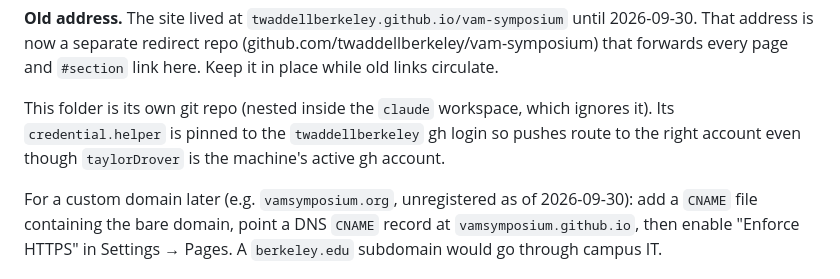
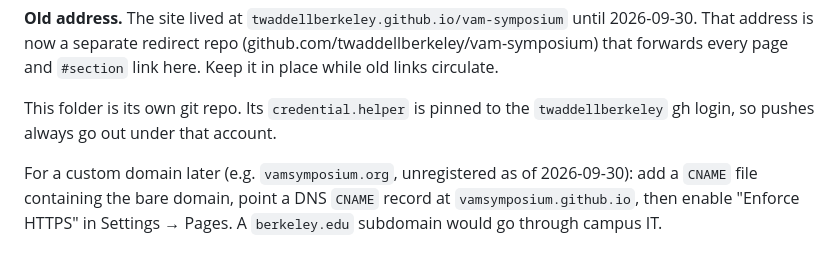
Before and after one commit to vamsymposium/vamsymposium.github.io, a Markdown page: README.md, the part around the change. GitHub-like rendering.

Commit message:
README: simplify deployment note
Co-Authored-By: Claude Opus 5.5 <noreply@anthropic.com>

```diff
--- a/README.md
+++ b/README.md
@@ -48,9 +48,8 @@ To hand the site to future organizers, invite them to the `vamsymposium` organiz
 That address is now a separate redirect repo (github.com/twaddellberkeley/vam-symposium) that
 forwards every page and `#section` link here. Keep it in place while old links circulate.
 
-This folder is its own git repo (nested inside the `claude` workspace, which ignores it).
-Its `credential.helper` is pinned to the `twaddellberkeley` gh login so pushes route to the
-right account even though `taylorDrover` is the machine's active gh account.
+This folder is its own git repo. Its `credential.helper` is pinned to the `twaddellberkeley`
+gh login, so pushes always go out under that account.
 
 For a custom domain later (e.g. `vamsymposium.org`, unregistered as of 2026-09-30): add a `CNAME`
 file containing the bare domain, point a DNS `CNAME` record at `vamsymposium.github.io`, then
```
